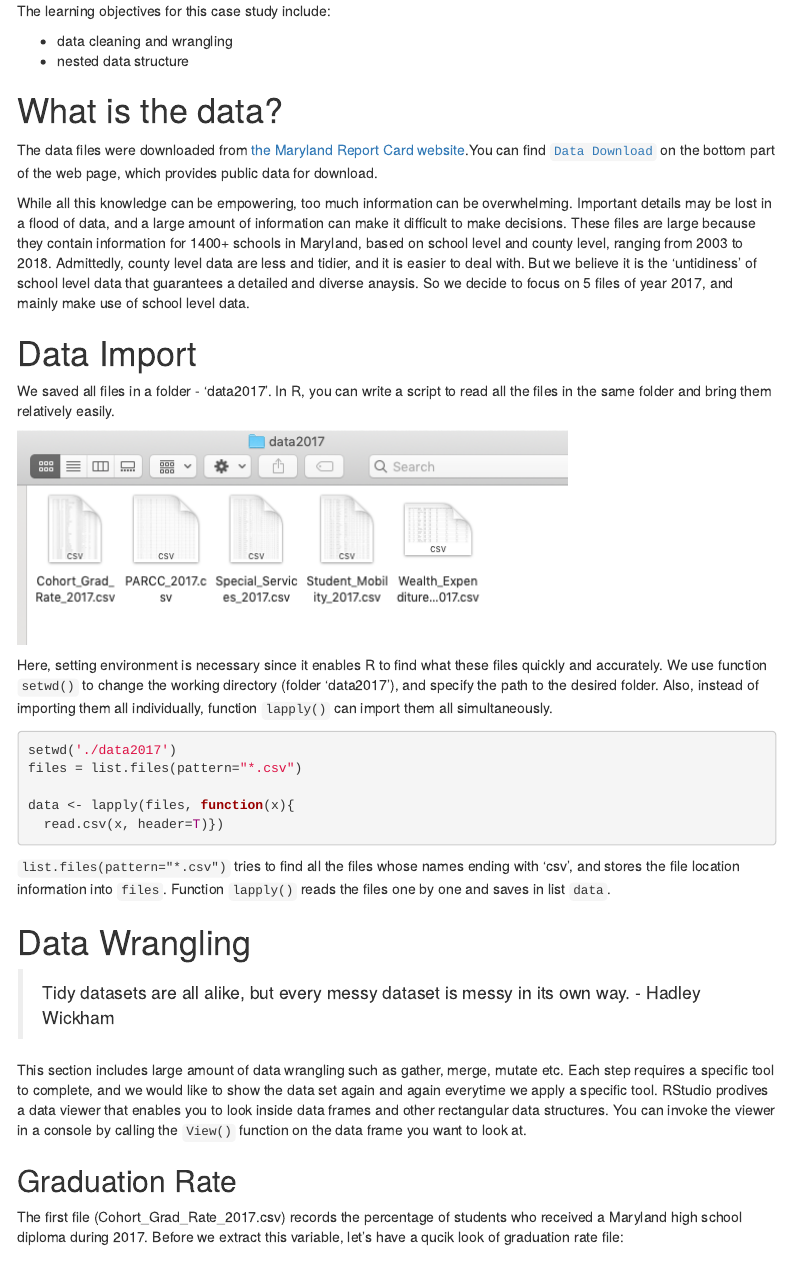
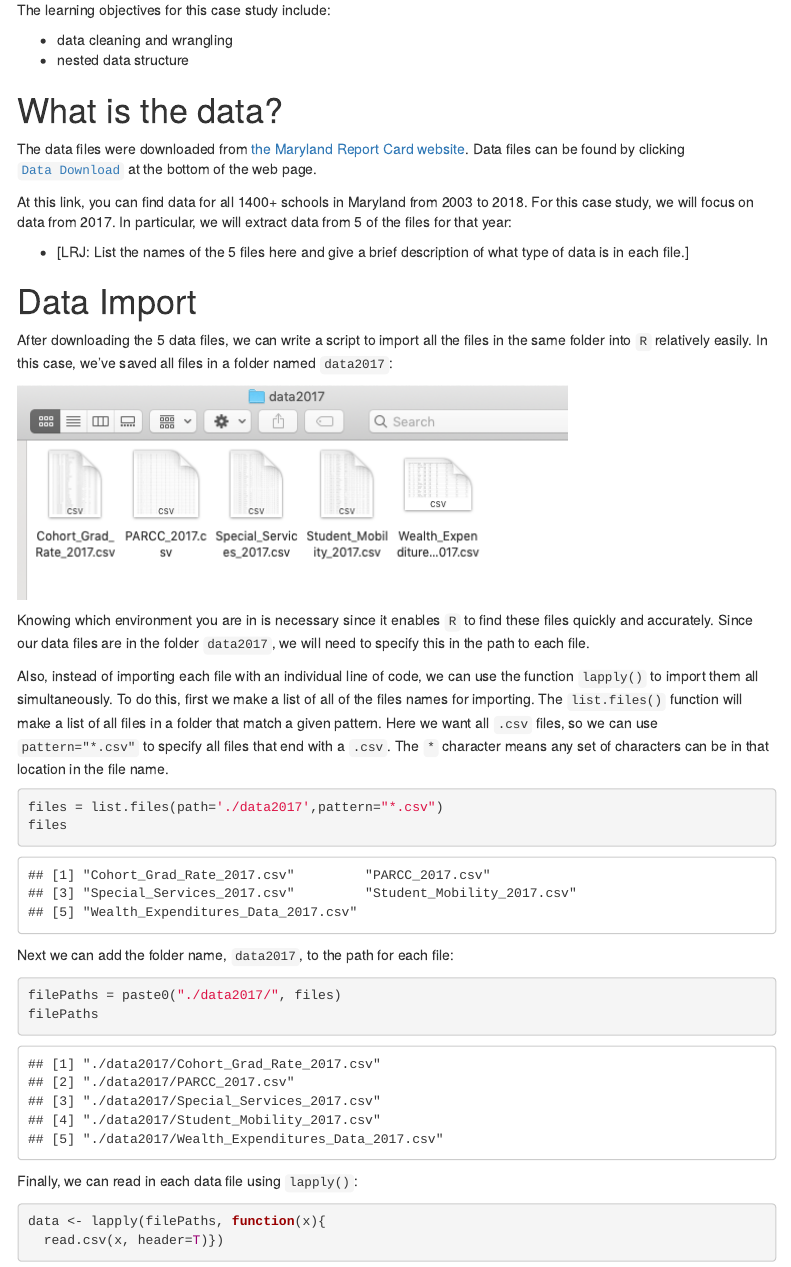
Before and after one commit to opencasestudies/ocs-md-edu, an R Markdown document (ocs-md-edu.Rmd): the page in a window 1100 px wide, from 1060 px down before the commit and from 1090 px down after it, so that both start at the same text. Rendered offline with R 4.5, knitr and Pandoc, with nearby package versions; menus at the side of the page are left out.

Commit message:
Small changes to data import

````diff
--- a/ocs-md-edu.Rmd
+++ b/ocs-md-edu.Rmd
@@ -60,23 +62,38 @@ The learning objectives for this case study include:
 # What is the data?
 
 
-The data files were downloaded from [the Maryland Report Card website](http://reportcard.msde.maryland.gov/Graphs/#/Introduction/Intro/uction/17/uction/17/3).You can find [`Data Download`](http://reportcard.msde.maryland.gov/Graphs/#/DataDownloads/datadownload/3/17/6/99/XXXX) on the bottom part of the web page, which provides public data for download.
+The data files were downloaded from [the Maryland Report Card website](http://reportcard.msde.maryland.gov/).  Data files can be found by clicking [`Data Download`](http://reportcard.msde.maryland.gov/Graphs/#/DataDownloads/datadownload/3/17/6/99/XXXX) at the bottom of the web page.
 
-While all this knowledge can be empowering, too much information can be overwhelming. Important details may be lost in a flood of data, and a large amount of information can make it difficult to make decisions. These files are large because they contain information for 1400+ schools in Maryland, based on school level and county level, ranging from 2003 to 2018. Admittedly, county level data are less and tidier, and it is easier to deal with. But we believe it is the 'untidiness' of school level data that guarantees a detailed and diverse anaysis. So we decide to focus on 5 files of year 2017, and mainly make use of school level data.
+At this link, you can find data for all 1400+ schools in Maryland from 2003 to 2018.  For this case study, we will focus on data from 2017.  In particular, we will extract data from 5 of the files for that year:
+
+* [LRJ: List the names of the 5 files here and give a brief description of what type of data is in each file.]
 
 # Data Import
 
-We saved all files in a folder - 'data2017'. In R, you can write a script to read all the files in the same folder and bring them relatively easily.
+After downloading the 5 data files, we can write a script to import all the files in the same folder into `R` relatively easily.  In this case, we've saved all files in a folder named `data2017`:
 
 ![](plots/import.png)
 
-Here, setting environment is necessary since it enables R to find what these files quickly and accurately. We use function `setwd()` to change the working directory (folder 'data2017'), and specify the path to the desired folder. Also, instead of importing them all individually, function `lapply()` can import them all simultaneously.
+Knowing which environment you are in is necessary since it enables `R` to find these files quickly and accurately. Since our data files are in the folder `data2017`, we will need to specify this in the path to each file.
 
-```{r }
-setwd('./data2017')
-files = list.files(pattern="*.csv")
+Also, instead of importing each file with an individual line of code, we can use the function `lapply()` to import them all simultaneously.  To do this, first we make a list of all of the files names for importing.  The `list.files()` function will make a list of all files in a folder that match a given pattern.  Here we want all `.csv` files, so we can use `pattern="*.csv"` to specify all files that end with a `.csv`.  The `*` character means any set of characters can be in that location in the file name.
 
-data <- lapply(files, function(x){
+```{r}
+files = list.files(path='./data2017',pattern="*.csv")
+files
+```
+
+Next we can add the folder name, `data2017`, to the path for each file:
+
+```{r}
+filePaths = paste0("./data2017/", files)
+filePaths
+```
+
+Finally, we can read in each data file using `lapply()`:
+
+```{r}
+data <- lapply(filePaths, function(x){
   read.csv(x, header=T)})
 ```
 
````
Also changed, not shown: ocs-md-edu.html, ocs-md-edu.Rmd (6 more changed lines).
